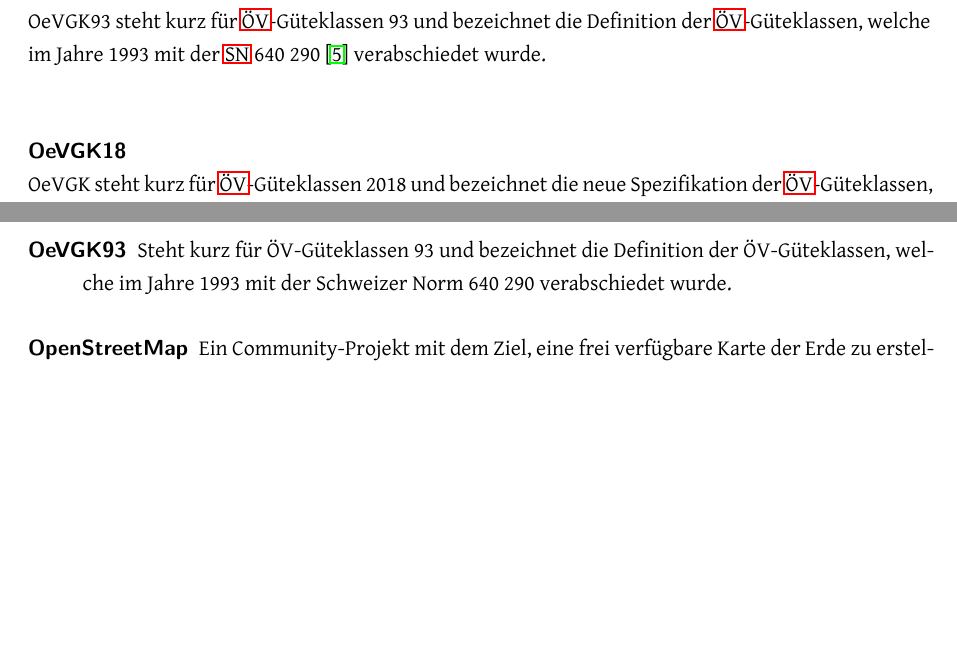
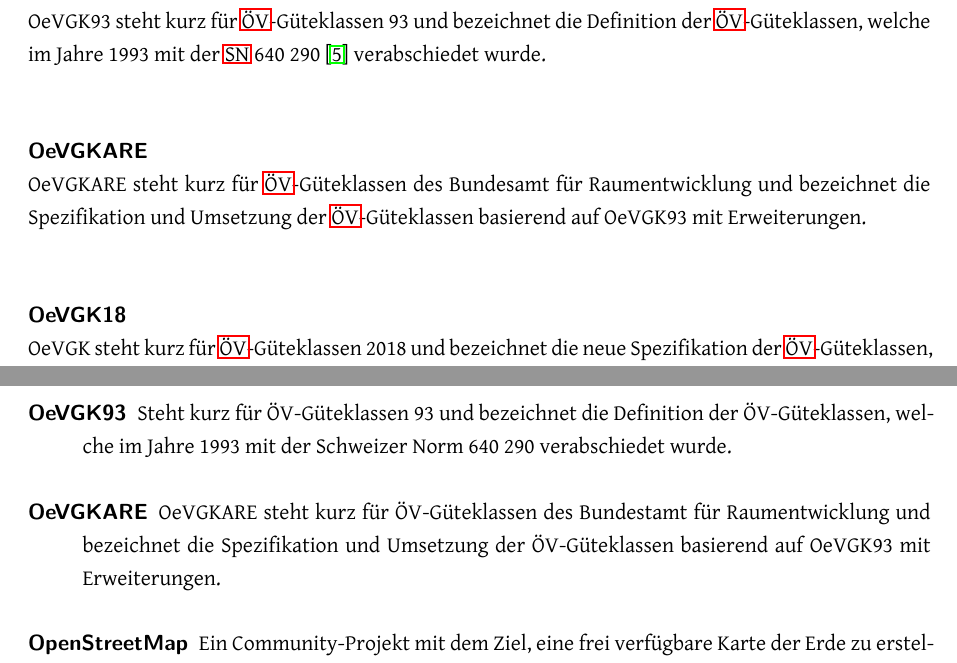
Before and after one commit to ResidenceConan/thesis, a LaTeX thesis (index.tex, which reads appendix/glossary.tex, technicalreport/introduction.tex): two parts of pages 10 and 97 of 111, joined at a grey line, cut so that both start at the same text, the shorter picture padded with empty space. Compiled offline with LuaLaTeX.

Commit message:
add OeVGKARE glossary entry

```diff
--- a/appendix/glossary.tex
+++ b/appendix/glossary.tex
@@ -18,6 +18,11 @@
 \newglossaryentry{OeVGK93}{
     name={OeVGK93},
     description={Steht kurz für ÖV-Güteklassen 93 und bezeichnet die Definition der ÖV-Güteklassen, welche im Jahre 1993 mit der Schweizer Norm 640 290 verabschiedet wurde.}
+}
+
+\newglossaryentry{OeVGKARE}{
+    name={OeVGKARE},
+    description={OeVGKARE steht kurz für ÖV-Güteklassen des Bundestamt für Raumentwicklung und bezeichnet die Spezifikation und Umsetzung der ÖV-Güteklassen basierend auf OeVGK93 mit Erweiterungen.}
 }
 
 \newglossaryentry{OeVGK18}{
--- a/technicalreport/introduction.tex
+++ b/technicalreport/introduction.tex
@@ -21,6 +21,10 @@ Dies ist wichtig, wenn es darum geht, den öffentlichen Verkehr zu optimieren, S
 \paragraph{OeVGK93}~\\
 % same description is used in the corresponding glossary entry
 OeVGK93 steht kurz für \acs{ÖV}-Güteklassen 93 und bezeichnet die Definition der \acs{ÖV}-Güteklassen, welche im Jahre 1993 mit der \acs{SN} 640 290~\cite{sn640290} verabschiedet wurde.
+
+\paragraph{OeVGKARE}~\\
+% same description is used in the corresponding glossary entry
+OeVGKARE steht kurz für \acs{ÖV}-Güteklassen des \acl{ARE} und bezeichnet die Spezifikation und Umsetzung der \acs{ÖV}-Güteklassen basierend auf OeVGK93 mit Erweiterungen.
 
 \paragraph{OeVGK18}~\\
 % same description is used in the corresponding glossary entry
```
